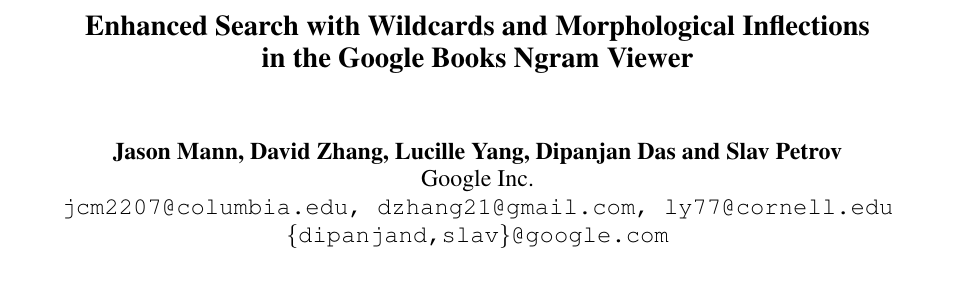
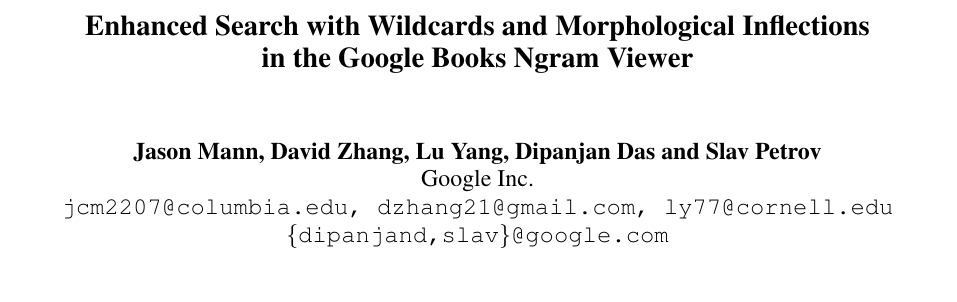
Before and after one commit to on2valhalla/ngram-viewer-acl2014, a LaTeX paper (acl2014.tex): part of page 1 of 6, cut so that both start at the same text. Compiled offline with pdfLaTeX.

Commit message:
Update Lu's name.

```diff
--- a/acl2014.tex
+++ b/acl2014.tex
@@ -40,7 +40,7 @@
 
 \title{Enhanced Search with Wildcards and Morphological Inflections\\in the Google Books Ngram Viewer}
 
-\author{Jason Mann, David Zhang, Lucille Yang, Dipanjan Das and Slav Petrov\\
+\author{Jason Mann, David Zhang, Lu Yang, Dipanjan Das and Slav Petrov\\
 	Google Inc. \\
 	{\tt jcm2207@columbia.edu, dzhang21@gmail.com, ly77@cornell.edu}\\
 	{\tt \{dipanjand,slav\}@google.com}}
```
